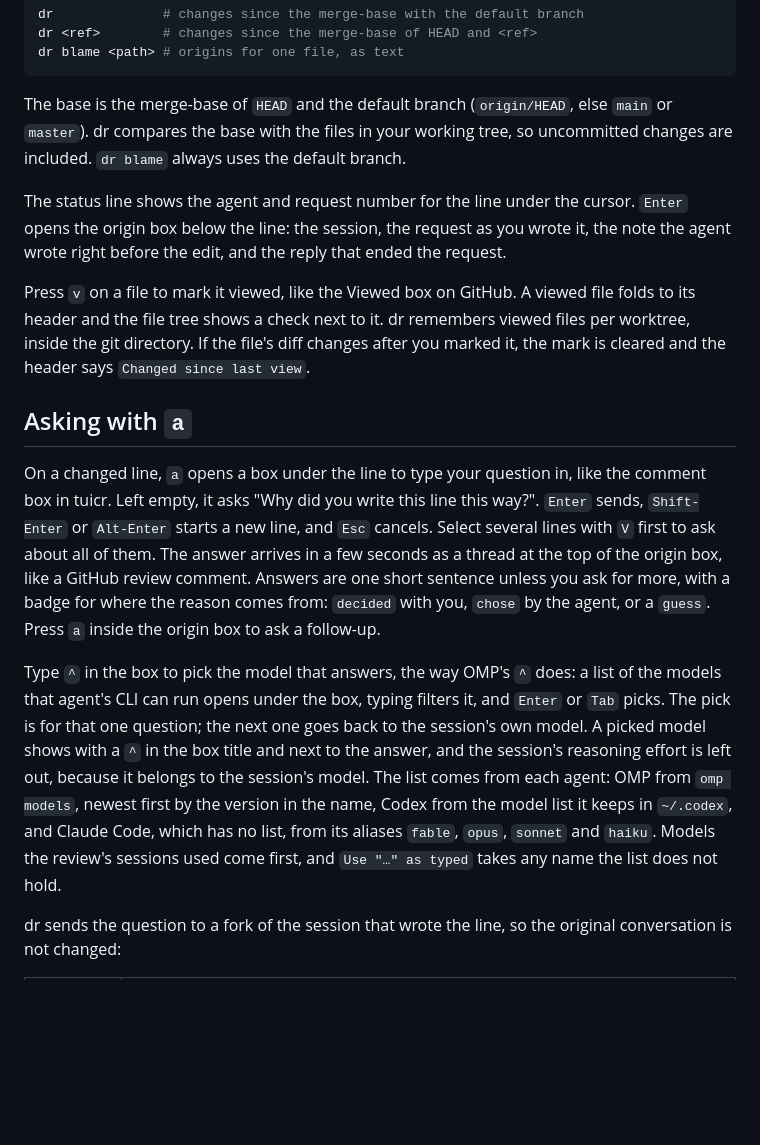
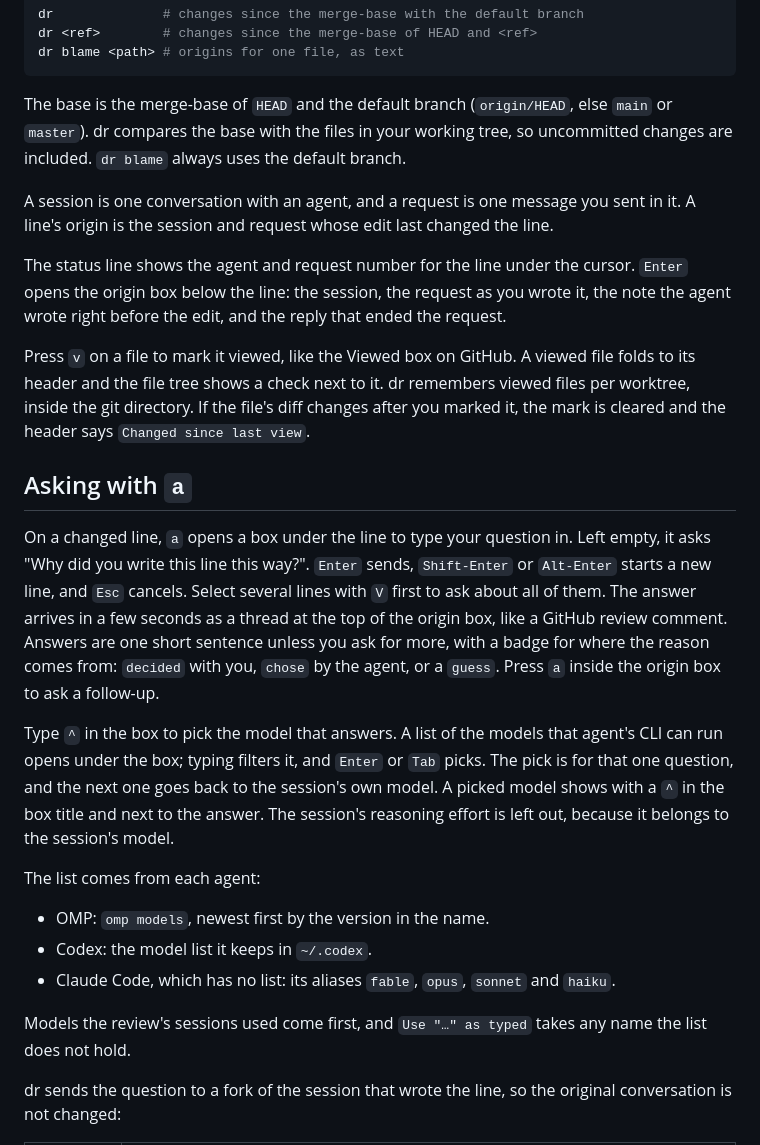
Before and after one commit to JinmuGo/dr, a Markdown page: README.md, the part around the change printed below. Drawn GitHub-style; blank space fills up the shorter version.

```diff
--- a/README.md
+++ b/README.md
@@ -66,15 +73,25 @@ dr blame <path> # origins for one file, as text
 
 The base is the merge-base of `HEAD` and the default branch (`origin/HEAD`, else `main` or `master`). dr compares the base with the files in your working tree, so uncommitted changes are included. `dr blame` always uses the default branch.
 
+A session is one conversation with an agent, and a request is one message you sent in it. A line's origin is the session and request whose edit last changed the line.
+
 The status line shows the agent and request number for the line under the cursor. `Enter` opens the origin box below the line: the session, the request as you wrote it, the note the agent wrote right before the edit, and the reply that ended the request.
 
 Press `v` on a file to mark it viewed, like the Viewed box on GitHub. A viewed file folds to its header and the file tree shows a check next to it. dr remembers viewed files per worktree, inside the git directory. If the file's diff changes after you marked it, the mark is cleared and the header says `Changed since last view`.
 
 ## Asking with `a`
 
-On a changed line, `a` opens a box under the line to type your question in, like the comment box in tuicr. Left empty, it asks "Why did you write this line this way?". `Enter` sends, `Shift-Enter` or `Alt-Enter` starts a new line, and `Esc` cancels. Select several lines with `V` first to ask about all of them. The answer arrives in a few seconds as a thread at the top of the origin box, like a GitHub review comment. Answers are one short sentence unless you ask for more, with a badge for where the reason comes from: `decided` with you, `chose` by the agent, or a `guess`. Press `a` inside the origin box to ask a follow-up.
+On a changed line, `a` opens a box under the line to type your question in. Left empty, it asks "Why did you write this line this way?". `Enter` sends, `Shift-Enter` or `Alt-Enter` starts a new line, and `Esc` cancels. Select several lines with `V` first to ask about all of them. The answer arrives in a few seconds as a thread at the top of the origin box, like a GitHub review comment. Answers are one short sentence unless you ask for more, with a badge for where the reason comes from: `decided` with you, `chose` by the agent, or a `guess`. Press `a` inside the origin box to ask a follow-up.
 
-Type `^` in the box to pick the model that answers, the way OMP's `^` does: a list of the models that agent's CLI can run opens under the box, typing filters it, and `Enter` or `Tab` picks. The pick is for that one question; the next one goes back to the session's own model. A picked model shows with a `^` in the box title and next to the answer, and the session's reasoning effort is left out, because it belongs to the session's model. The list comes from each agent: OMP from `omp models`, newest first by the version in the name, Codex from the model list it keeps in `~/.codex`, and Claude Code, which has no list, from its aliases `fable`, `opus`, `sonnet` and `haiku`. Models the review's sessions used come first, and `Use "…" as typed` takes any name the list does not hold.
+Type `^` in the box to pick the model that answers. A list of the models that agent's CLI can run opens under the box; typing filters it, and `Enter` or `Tab` picks. The pick is for that one question, and the next one goes back to the session's own model. A picked model shows with a `^` in the box title and next to the answer. The session's reasoning effort is left out, because it belongs to the session's model.
+
+The list comes from each agent:
+
+- OMP: `omp models`, newest first by the version in the name.
+- Codex: the model list it keeps in `~/.codex`.
+- Claude Code, which has no list: its aliases `fable`, `opus`, `sonnet` and `haiku`.
+
+Models the review's sessions used come first, and `Use "…" as typed` takes any name the list does not hold.
 
 dr sends the question to a fork of the session that wrote the line, so the original conversation is not changed:
 
```
Also changed, not shown: other parts of README.md (+23 -16 lines), docs/demo.gif (added).
